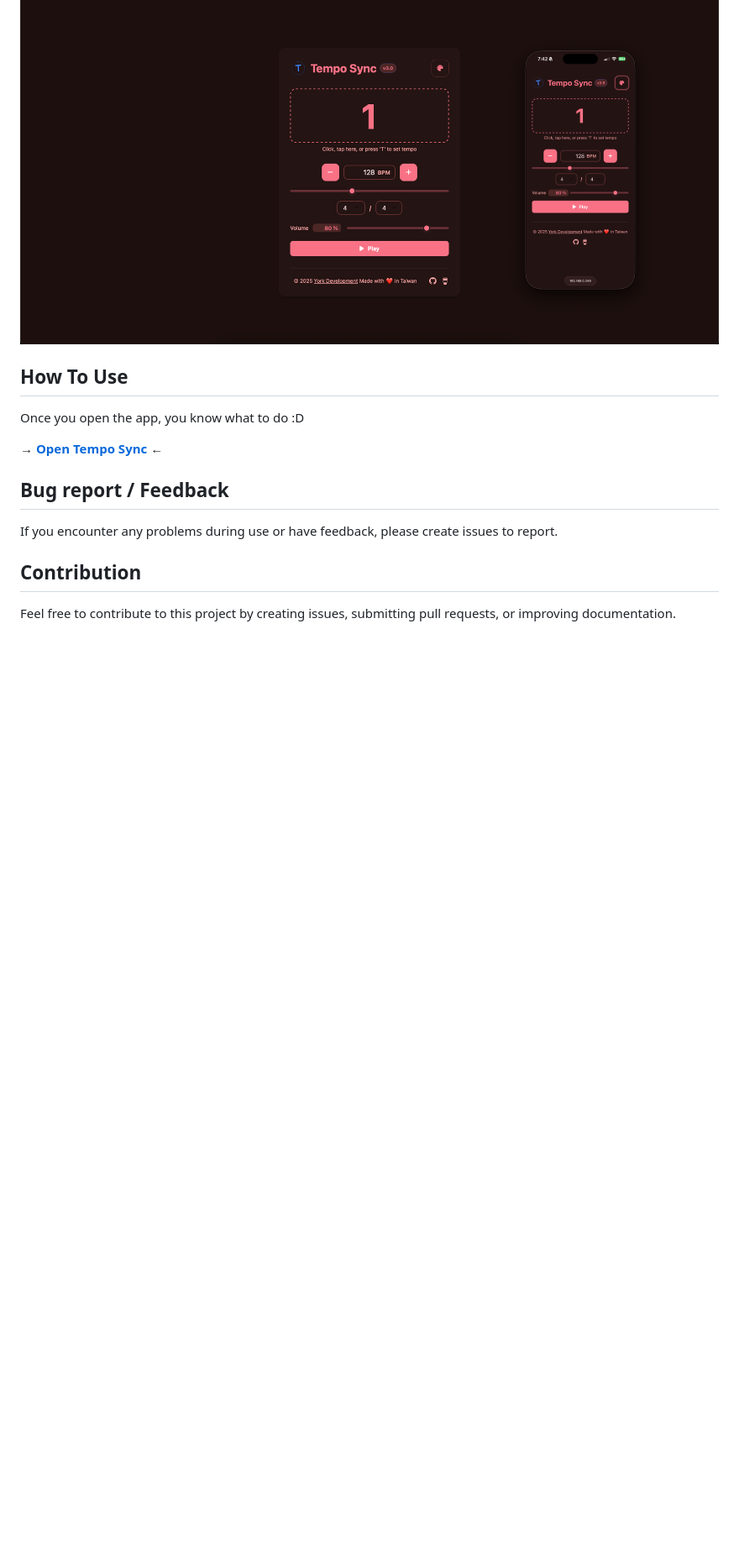
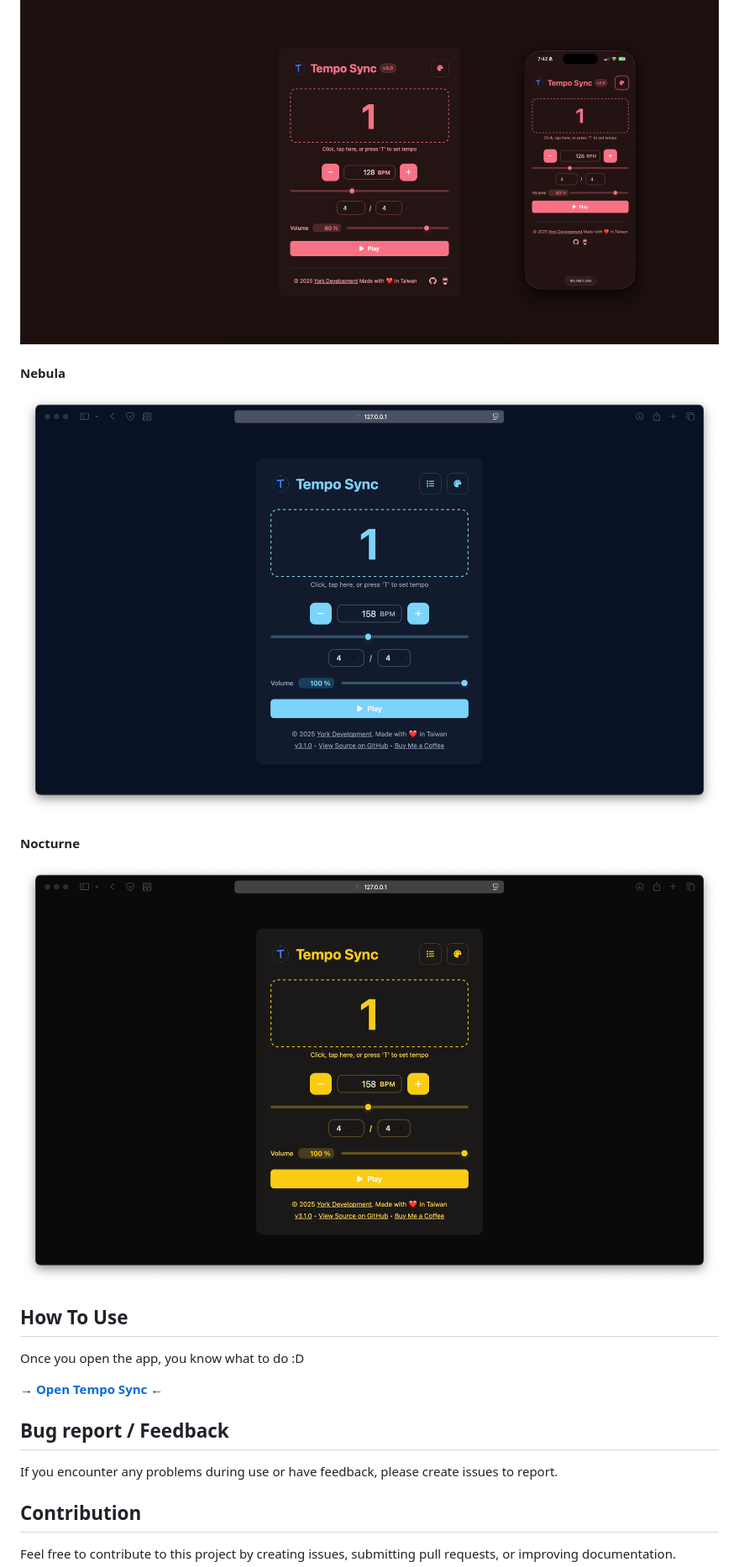
Before and after one commit to york9675/Tempo-Sync, a Markdown page: README.md, the part around the change printed below. Shown: that part at 84% size. Rendered like a GitHub page; pictures changed too: Screenshots/Nebula.png (added), Screenshots/Nocturne.png (added); folded sections open; blank space fills up the shorter version.

```diff
--- a/README.md
+++ b/README.md
@@ -77,6 +87,12 @@
 
 #### Ember
 ![Ember](./Screenshots/Ember.png)
+
+#### Nebula
+![Nebula](./Screenshots/Nebula.png)
+
+#### Nocturne
+![Nocturne](./Screenshots/Nocturne.png)
 
 </details>
 
```
Also changed, not shown: other parts of README.md (+12 -2 lines), Screenshots/Dark.png, Screenshots/Light.png, Screenshots/Lilac.png (added), Screenshots/Meadow.png (added), 3 other files.
